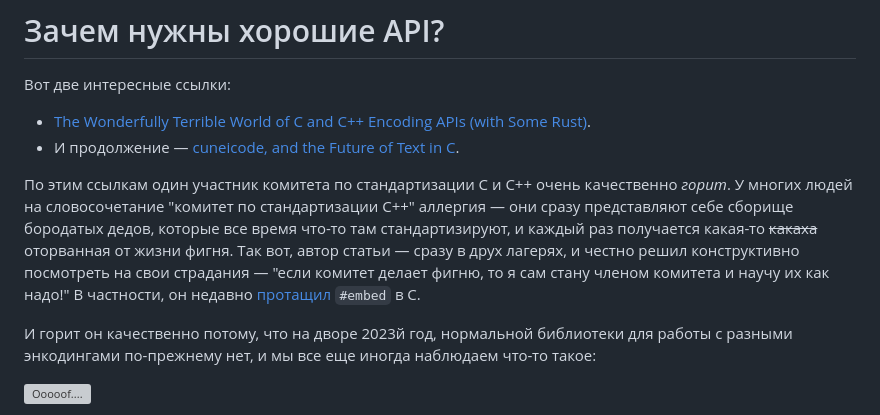
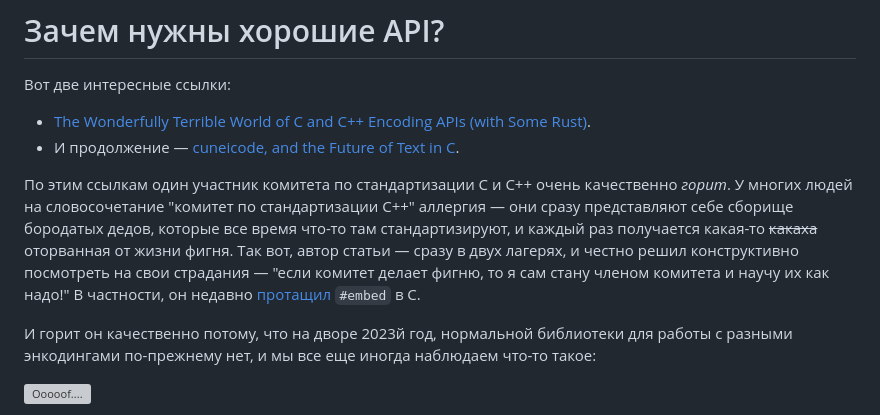
Before and after one commit to elrinor/tomes-of-power, a Markdown page: posts/habr_api_design_1/habr_api_design_1.md, the part around the change. Rendered like a GitHub page; grey boxes are pictures that could not be loaded.

Commit message:
Typo in api design article

```diff
--- a/posts/habr_api_design_1/habr_api_design_1.md
+++ b/posts/habr_api_design_1/habr_api_design_1.md
@@ -68,7 +68,7 @@
 * [The Wonderfully Terrible World of C and C++ Encoding APIs (with Some Rust)](https://thephd.dev/the-c-c++-rust-string-text-encoding-api-landscape).
 * И продолжение — [cuneicode, and the Future of Text in C](https://thephd.dev/cuneicode-and-the-future-of-text-in-c).
 
-По этим ссылкам один участник комитета по стандартизации C и С++ очень качественно *горит*. У многих людей на словосочетание "комитет по стандартизации С++" аллергия — они сразу представляют себе сборище бородатых дедов, которые все время что-то там стандартизируют, и каждый раз получается какая-то ~~какаха~~ оторванная от жизни фигня. Так вот, автор статьи — сразу в друх лагерях, и честно решил конструктивно посмотреть на свои страдания — "если комитет делает фигню, то я сам стану членом комитета и научу их как надо!" В частности, он недавно [протащил](https://open-std.org/JTC1/SC22/WG14/www/docs/n3017.htm) `#embed` в С.
+По этим ссылкам один участник комитета по стандартизации C и С++ очень качественно *горит*. У многих людей на словосочетание "комитет по стандартизации С++" аллергия — они сразу представляют себе сборище бородатых дедов, которые все время что-то там стандартизируют, и каждый раз получается какая-то ~~какаха~~ оторванная от жизни фигня. Так вот, автор статьи — сразу в двух лагерях, и честно решил конструктивно посмотреть на свои страдания — "если комитет делает фигню, то я сам стану членом комитета и научу их как надо!" В частности, он недавно [протащил](https://open-std.org/JTC1/SC22/WG14/www/docs/n3017.htm) `#embed` в С.
 
 И горит он качественно потому, что на дворе 2023й год, нормальной библиотеки для работы с разными энкодингами по-прежнему нет, и мы все еще иногда наблюдаем что-то такое:
 
```
